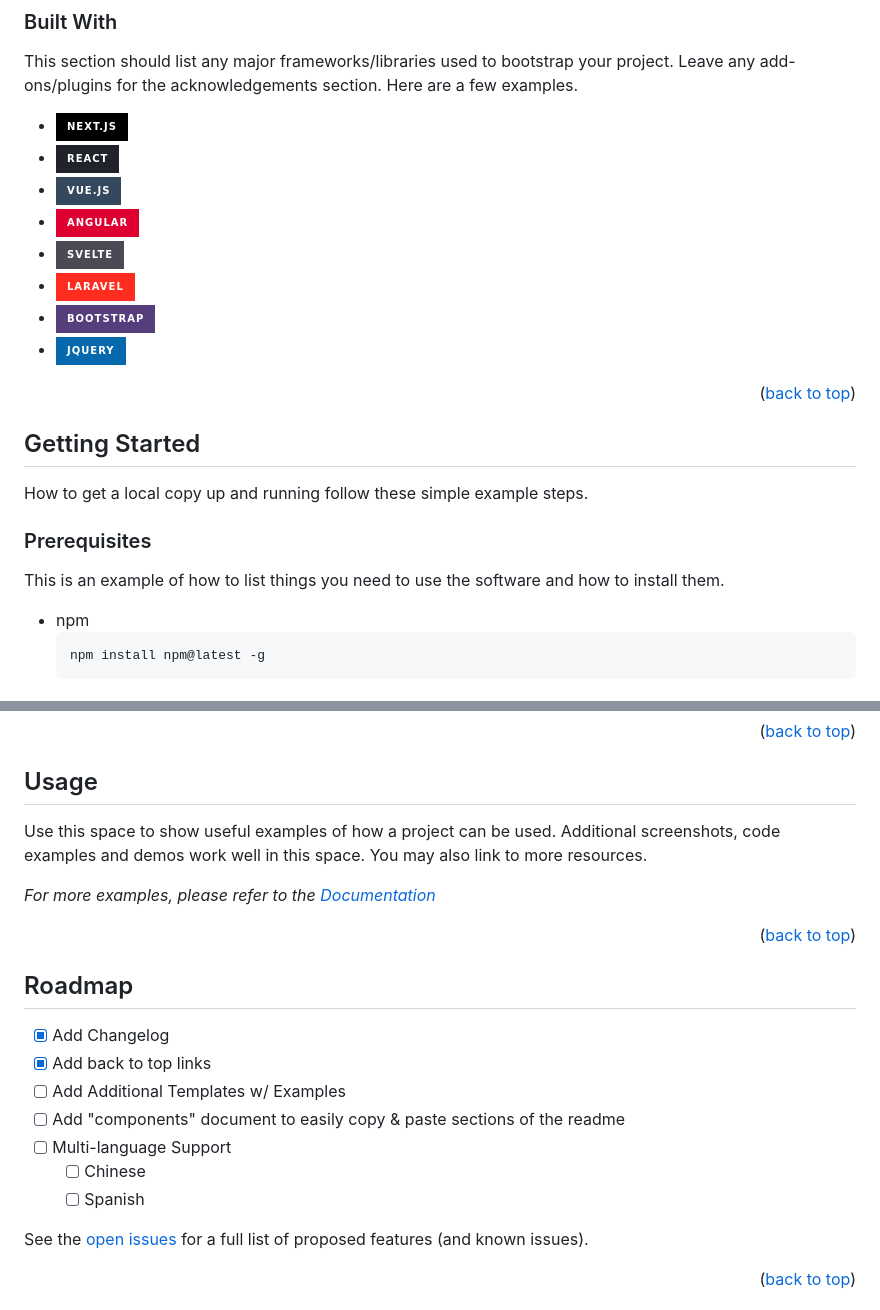
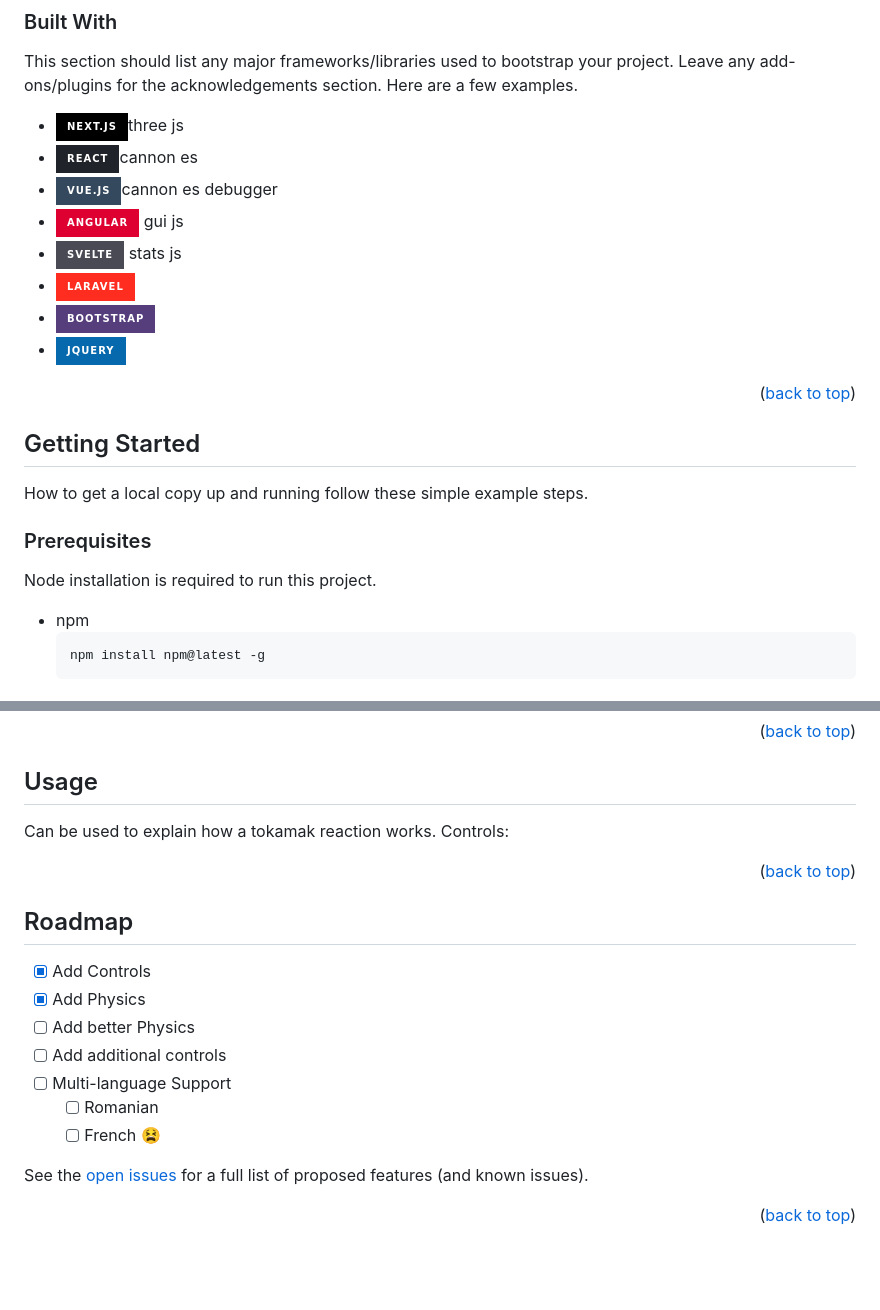
Before and after one commit to Mach3tryhard/Tokamak-Simulator, a Markdown page: README.md, 2 parts joined by grey strips. Rendered like a GitHub page; badges without logos; blank space fills up the shorter version.

````diff
--- a/README.md
+++ b/README.md
@@ -90,11 +90,11 @@ Here's why:
 
 This section should list any major frameworks/libraries used to bootstrap your project. Leave any add-ons/plugins for the acknowledgements section. Here are a few examples.
 
-* [![Next][Next.js]][Next-url]
-* [![React][React.js]][React-url]
-* [![Vue][Vue.js]][Vue-url]
-* [![Angular][Angular.io]][Angular-url]
-* [![Svelte][Svelte.dev]][Svelte-url]
+* [![Next][Next.js]][Next-url]three js
+* [![React][React.js]][React-url]cannon es
+* [![Vue][Vue.js]][Vue-url]cannon es debugger
+* [![Angular][Angular.io]][Angular-url] gui js
+* [![Svelte][Svelte.dev]][Svelte-url] stats js
 * [![Laravel][Laravel.com]][Laravel-url]
 * [![Bootstrap][Bootstrap.com]][Bootstrap-url]
 * [![JQuery][JQuery.com]][JQuery-url]
@@ -110,7 +110,7 @@ How to get a local copy up and running follow these simple example steps.
 
 ### Prerequisites
 
-This is an example of how to list things you need to use the software and how to install them.
+Node installation is required to run this project.
 * npm
   ```sh
   npm install npm@latest -g
@@ -141,9 +141,8 @@ _Below is an example of how you can instruct your audience on installing and set
 <!-- USAGE EXAMPLES -->
 ## Usage
 
-Use this space to show useful examples of how a project can be used. Additional screenshots, code examples and demos work well in this space. You may also link to more resources.
-
-_For more examples, please refer to the [Documentation](https://example.com)_
+Can be used to explain how a tokamak reaction works.
+Controls:
 
 <p align="right">(<a href="#readme-top">back to top</a>)</p>
 
@@ -152,13 +151,13 @@ _For more examples, please refer to the [Documentation](https://example.com)_
 <!-- ROADMAP -->
 ## Roadmap
 
-- [x] Add Changelog
-- [x] Add back to top links
-- [ ] Add Additional Templates w/ Examples
-- [ ] Add "components" document to easily copy & paste sections of the readme
+- [x] Add Controls
+- [x] Add Physics
+- [ ] Add better Physics
+- [ ] Add additional controls
 - [ ] Multi-language Support
-    - [ ] Chinese
-    - [ ] Spanish
+    - [ ] Romanian
+    - [ ] French 😫
 
 See the [open issues](https://github.com/othneildrew/Best-README-Template/issues) for a full list of proposed features (and known issues).
 
````
Also changed, not shown: other parts of README.md (+1 -1 lines).
